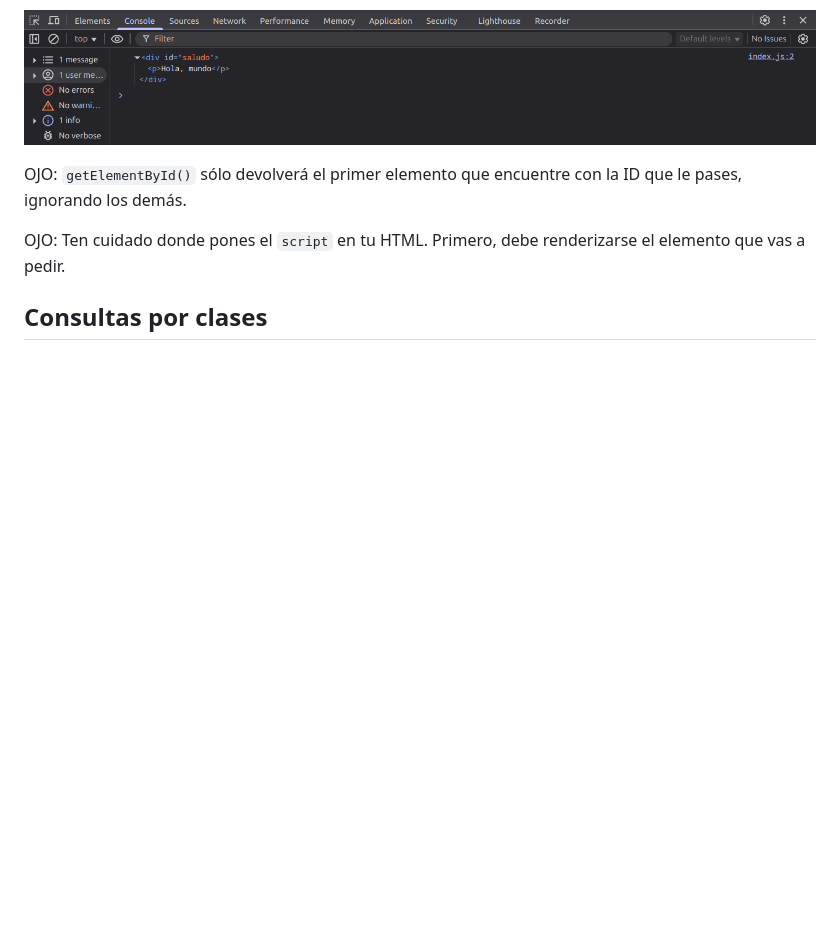
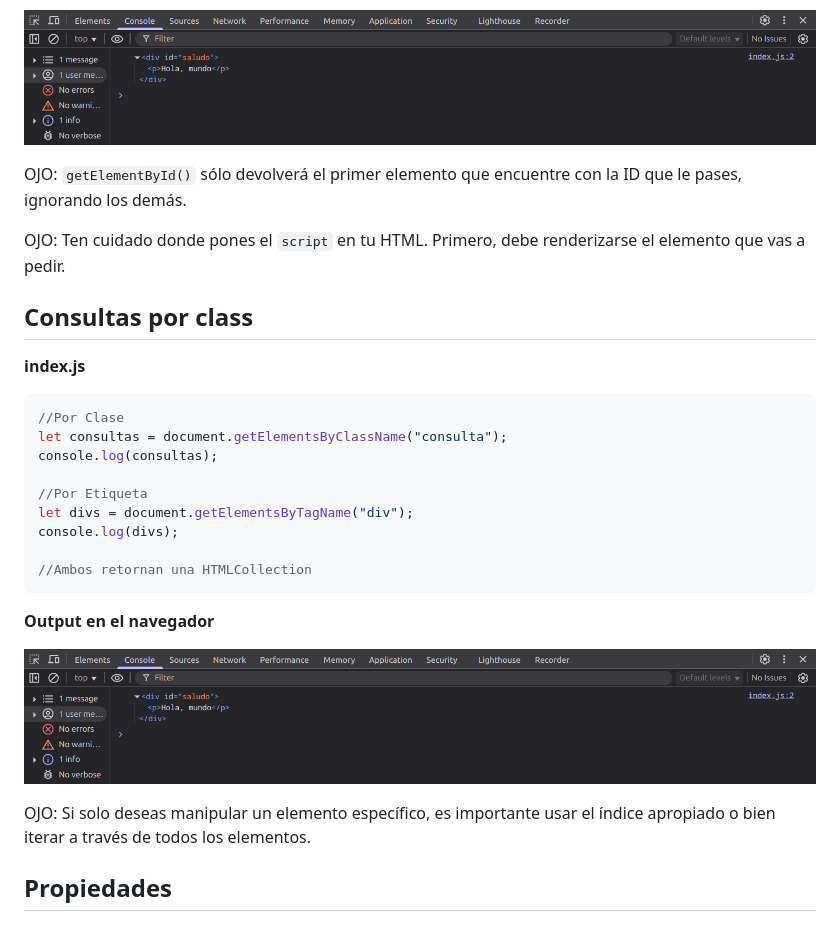
Before and after one commit to rvangelse/DOM, a Markdown page: consultas.md, the part around the change printed below. Drawn GitHub-style; blank space fills up the shorter version.

Commit message:
Agrego consultas.md

````diff
--- a/consultas.md
+++ b/consultas.md
@@ -18,4 +18,26 @@ OJO: `getElementById()` sólo devolverá el primer elemento que encuentre con la
 
 OJO: Ten cuidado donde pones el `script` en tu HTML. Primero, debe renderizarse el elemento que vas a pedir.
 
-## Consultas por clases
+## Consultas por class
+
+**index.js**
+```js
+//Por Clase
+let consultas = document.getElementsByClassName("consulta");
+console.log(consultas);
+
+//Por Etiqueta
+let divs = document.getElementsByTagName("div");
+console.log(divs);
+
+//Ambos retornan una HTMLCollection
+```
+**Output en el navegador**
+
+<p align="center">
+    <img src="imagenes/grafico2.png" width="800">
+    </p>
+
+OJO: Si solo deseas manipular un elemento específico, es importante usar el índice apropiado o bien iterar a través de todos los elementos.
+
+## Propiedades
````
Also changed, not shown: other parts of consultas.md (+1 -1 lines), imagenes/grafico3.png (added).
